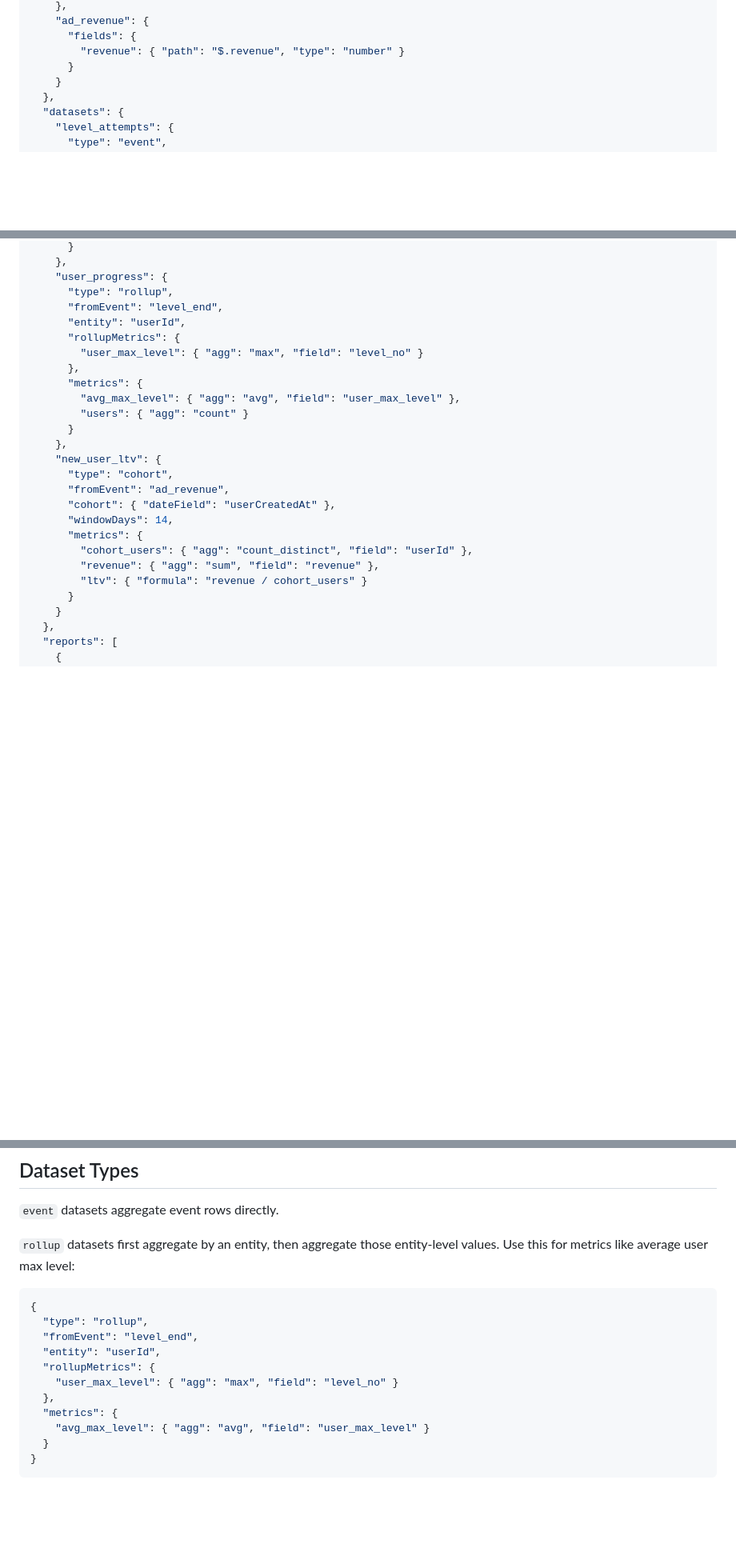
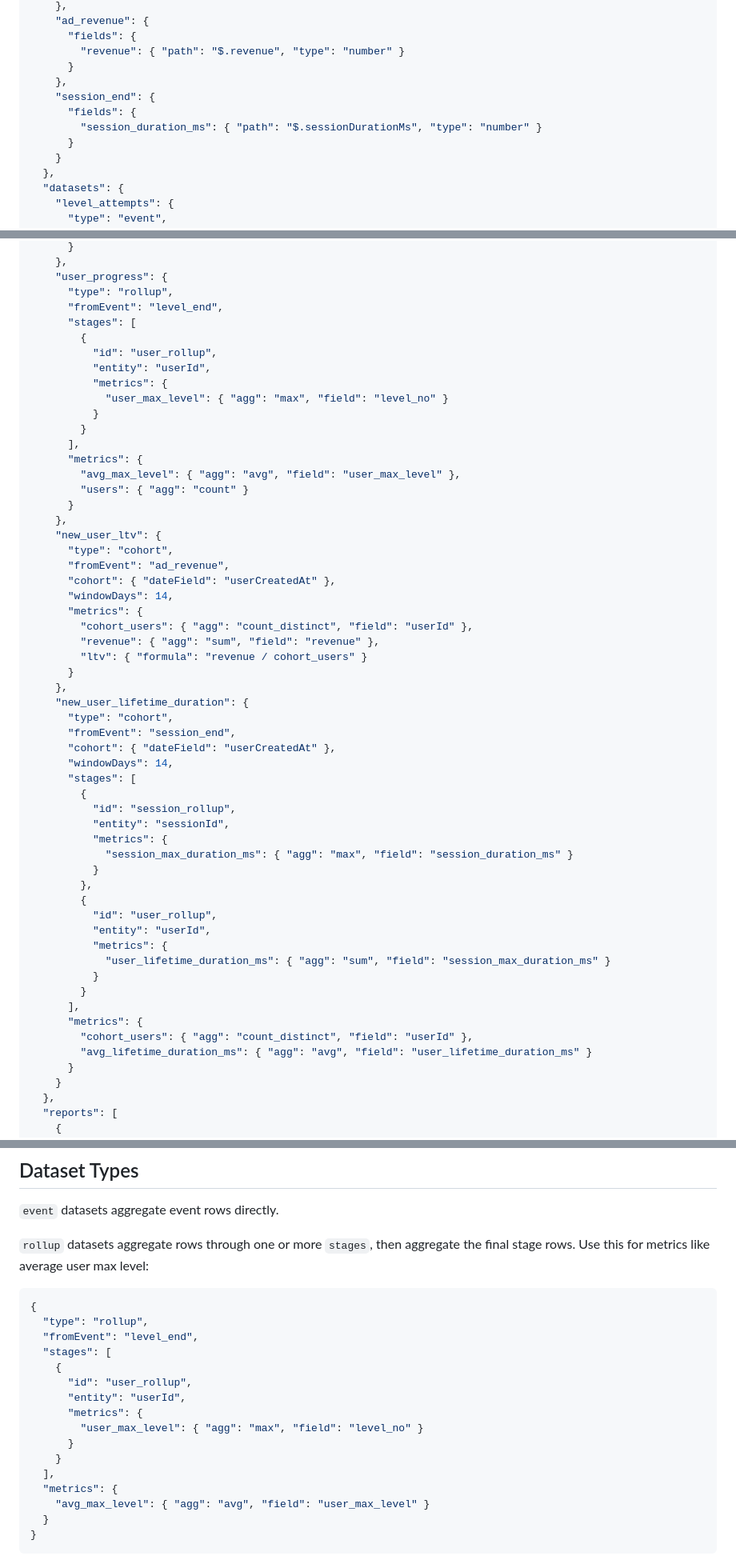
Before and after one commit to sunyuhao-code/GameAlgoClient, a Markdown page: docs/report-packs.md, 3 parts joined by grey strips. Shown at 80% size. Drawn GitHub-style; blank space fills up the shorter version.

Commit message:
Add staged cohort report aggregation

````diff
--- a/docs/report-packs.md
+++ b/docs/report-packs.md
@@ -43,6 +43,11 @@ In the main `Reports` view you can:
       "fields": {
         "revenue": { "path": "$.revenue", "type": "number" }
       }
+    },
+    "session_end": {
+      "fields": {
+        "session_duration_ms": { "path": "$.sessionDurationMs", "type": "number" }
+      }
     }
   },
   "datasets": {
@@ -64,10 +69,15 @@ In the main `Reports` view you can:
     "user_progress": {
       "type": "rollup",
       "fromEvent": "level_end",
-      "entity": "userId",
-      "rollupMetrics": {
-        "user_max_level": { "agg": "max", "field": "level_no" }
-      },
+      "stages": [
+        {
+          "id": "user_rollup",
+          "entity": "userId",
+          "metrics": {
+            "user_max_level": { "agg": "max", "field": "level_no" }
+          }
+        }
+      ],
       "metrics": {
         "avg_max_level": { "agg": "avg", "field": "user_max_level" },
         "users": { "agg": "count" }
@@ -82,6 +92,32 @@ In the main `Reports` view you can:
         "cohort_users": { "agg": "count_distinct", "field": "userId" },
         "revenue": { "agg": "sum", "field": "revenue" },
         "ltv": { "formula": "revenue / cohort_users" }
+      }
+    },
+    "new_user_lifetime_duration": {
+      "type": "cohort",
+      "fromEvent": "session_end",
+      "cohort": { "dateField": "userCreatedAt" },
+      "windowDays": 14,
+      "stages": [
+        {
+          "id": "session_rollup",
+          "entity": "sessionId",
+          "metrics": {
+            "session_max_duration_ms": { "agg": "max", "field": "session_duration_ms" }
+          }
+        },
+        {
+          "id": "user_rollup",
+          "entity": "userId",
+          "metrics": {
+            "user_lifetime_duration_ms": { "agg": "sum", "field": "session_max_duration_ms" }
+          }
+        }
+      ],
+      "metrics": {
+        "cohort_users": { "agg": "count_distinct", "field": "userId" },
+        "avg_lifetime_duration_ms": { "agg": "avg", "field": "user_lifetime_duration_ms" }
       }
     }
   },
@@ -183,16 +228,21 @@ Experiment groups are not duplicated in event payloads. The platform joins SDK c
 
 `event` datasets aggregate event rows directly.
 
-`rollup` datasets first aggregate by an entity, then aggregate those entity-level values. Use this for metrics like average user max level:
+`rollup` datasets aggregate rows through one or more `stages`, then aggregate the final stage rows. Use this for metrics like average user max level:
 
 ```json
 {
   "type": "rollup",
   "fromEvent": "level_end",
-  "entity": "userId",
-  "rollupMetrics": {
-    "user_max_level": { "agg": "max", "field": "level_no" }
-  },
+  "stages": [
+    {
+      "id": "user_rollup",
+      "entity": "userId",
+      "metrics": {
+        "user_max_level": { "agg": "max", "field": "level_no" }
+      }
+    }
+  ],
   "metrics": {
     "avg_max_level": { "agg": "avg", "field": "user_max_level" }
   }
````
Also changed, not shown: other parts of docs/report-packs.md (+39 -0 lines).
